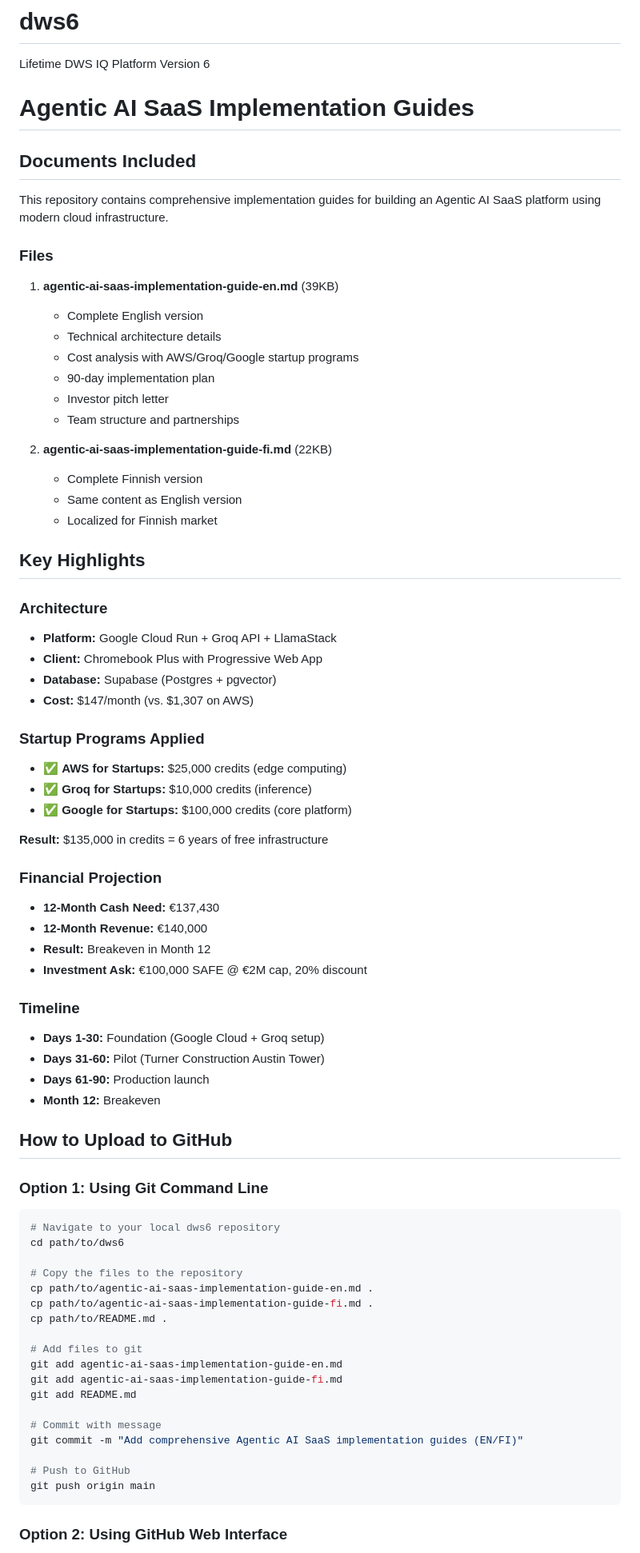
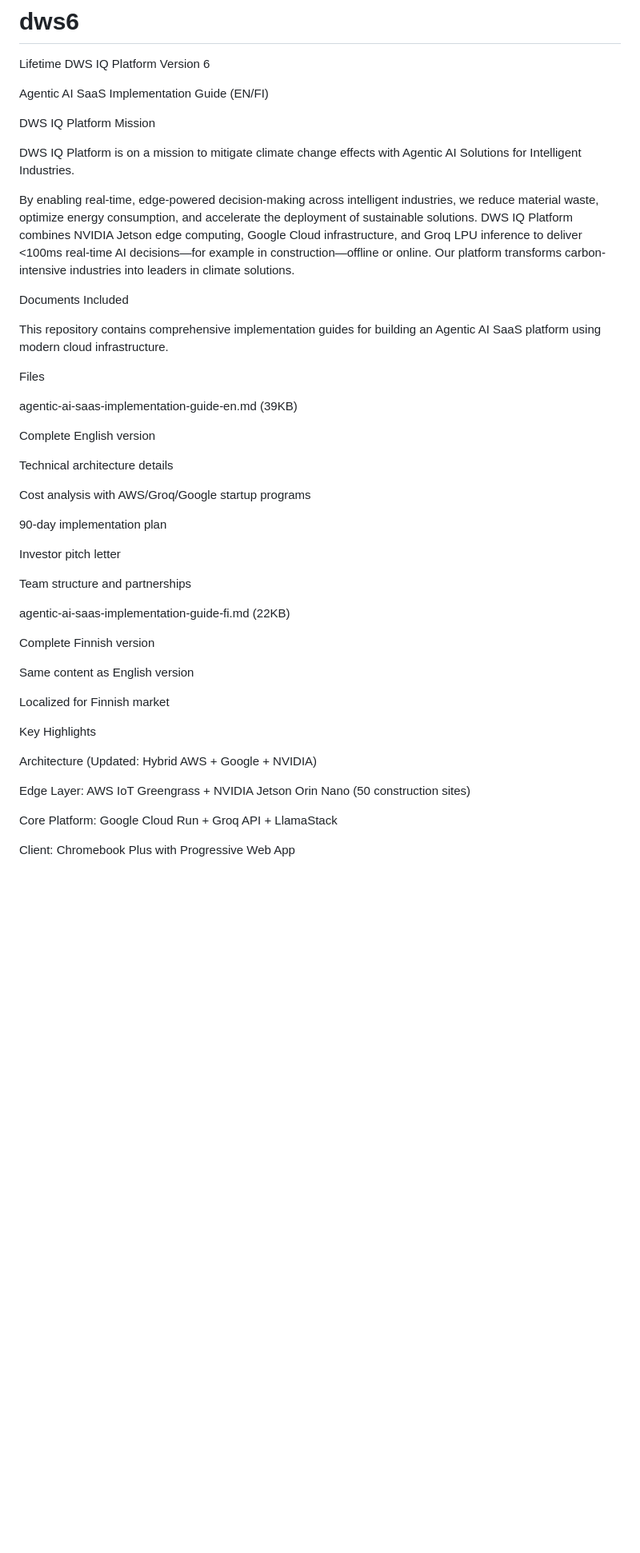
Before and after one commit to blogtheristo/dws6, a Markdown page: README.md, the part around one of its changes. Shown at 80% size. GitHub-like rendering; blank space fills up the shorter version.

Commit message:
Revise README with DWS IQ Platform details
Updated the README.md to include comprehensive details about the DWS IQ Platform and its mission, implementation guides, and financial projections.

````diff
--- a/README.md
+++ b/README.md
@@ -1,78 +1,49 @@
 # dws6
 Lifetime DWS IQ Platform Version 6
 
-# Agentic AI SaaS Implementation Guides
+Agentic AI SaaS Implementation Guide (EN/FI)
 
-## Documents Included
+DWS IQ Platform Mission
+
+DWS IQ Platform is on a mission to mitigate climate change effects with Agentic AI Solutions for Intelligent Industries.
+
+By enabling real-time, edge-powered decision-making across intelligent industries, we reduce material waste, optimize energy consumption, and accelerate the deployment of sustainable solutions. DWS IQ Platform combines NVIDIA Jetson edge computing, Google Cloud infrastructure, and Groq LPU inference to deliver <100ms real-time AI decisions—for example in construction—offline or online. Our platform transforms carbon-intensive industries into leaders in climate solutions.
+
+Documents Included
 
 This repository contains comprehensive implementation guides for building an Agentic AI SaaS platform using modern cloud infrastructure.
 
-### Files
+Files
 
-1. **agentic-ai-saas-implementation-guide-en.md** (39KB)
-   - Complete English version
-   - Technical architecture details
-   - Cost analysis with AWS/Groq/Google startup programs
-   - 90-day implementation plan
-   - Investor pitch letter
-   - Team structure and partnerships
+agentic-ai-saas-implementation-guide-en.md (39KB)
 
-2. **agentic-ai-saas-implementation-guide-fi.md** (22KB)
-   - Complete Finnish version
-   - Same content as English version
-   - Localized for Finnish market
+Complete English version
 
-## Key Highlights
+Technical architecture details
 
-### Architecture
-- **Platform:** Google Cloud Run + Groq API + LlamaStack
-- **Client:** Chromebook Plus with Progressive Web App
-- **Database:** Supabase (Postgres + pgvector)
-- **Cost:** $147/month (vs. $1,307 on AWS)
+Cost analysis with AWS/Groq/Google startup programs
 
-### Startup Programs Applied
-- ✅ **AWS for Startups:** $25,000 credits (edge computing)
-- ✅ **Groq for Startups:** $10,000 credits (inference)
-- ✅ **Google for Startups:** $100,000 credits (core platform)
+90-day implementation plan
 
-**Result:** $135,000 in credits = 6 years of free infrastructure
+Investor pitch letter
 
-### Financial Projection
-- **12-Month Cash Need:** €137,430
-- **12-Month Revenue:** €140,000
-- **Result:** Breakeven in Month 12
-- **Investment Ask:** €100,000 SAFE @ €2M cap, 20% discount
+Team structure and partnerships
 
-### Timeline
-- **Days 1-30:** Foundation (Google Cloud + Groq setup)
-- **Days 31-60:** Pilot (Turner Construction Austin Tower)
-- **Days 61-90:** Production launch
-- **Month 12:** Breakeven
+agentic-ai-saas-implementation-guide-fi.md (22KB)
 
-## How to Upload to GitHub
+Complete Finnish version
 
-### Option 1: Using Git Command Line
+Same content as English version
 
-```bash
-# Navigate to your local dws6 repository
-cd path/to/dws6
+Localized for Finnish market
 
-# Copy the files to the repository
-cp path/to/agentic-ai-saas-implementation-guide-en.md .
-cp path/to/agentic-ai-saas-implementation-guide-fi.md .
-cp path/to/README.md .
+Key Highlights
 
-# Add files to git
-git add agentic-ai-saas-implementation-guide-en.md
-git add agentic-ai-saas-implementation-guide-fi.md
-git add README.md
+Architecture (Updated: Hybrid AWS + Google + NVIDIA)
 
-# Commit with message
-git commit -m "Add comprehensive Agentic AI SaaS implementation guides (EN/FI)"
+Edge Layer: AWS IoT Greengrass + NVIDIA Jetson Orin Nano (50 construction sites)
 
-# Push to GitHub
-git push origin main
-```
+Core Platform: Google Cloud Run + Groq API + LlamaStack
 
-### Option 2: Using GitHub Web Interface
+Client: Chromebook Plus with Progressive Web App
 
````
Also changed, not shown: other parts of README.md (+99 -34 lines).
